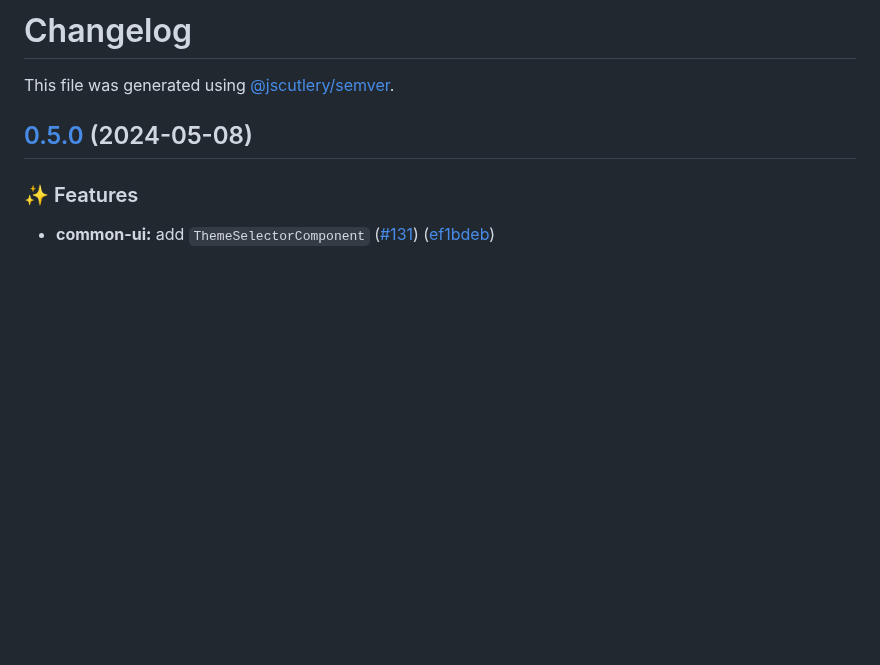
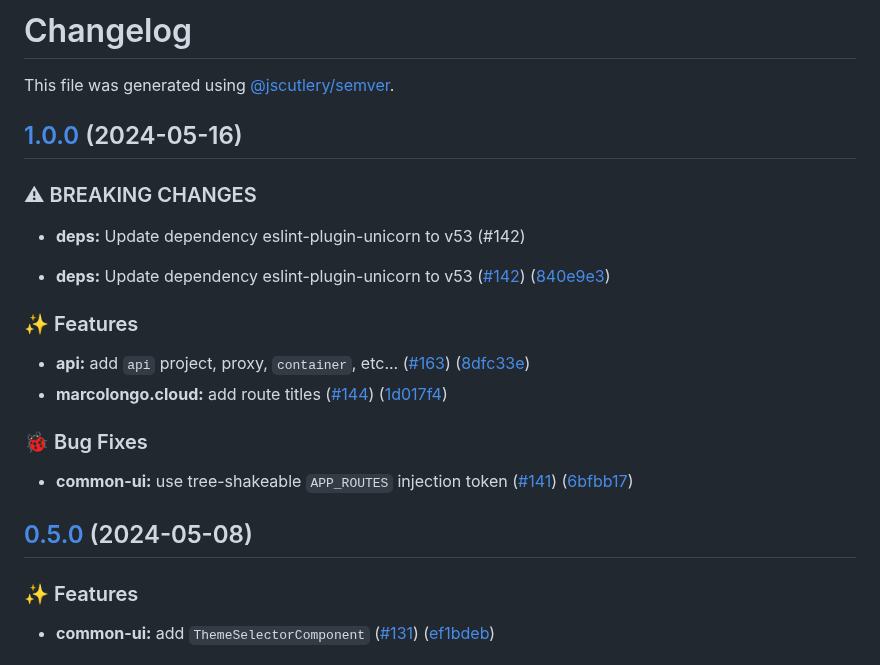
Before and after one commit to marcolongol/marcolongo.cloud, a Markdown page: apps/marcolongo.cloud/CHANGELOG.md, the part around the change. Rendered like a GitHub page; blank space fills up the shorter version.

Commit message:
chore(marcolongo.cloud): release version 1.0.0

```diff
--- a/apps/marcolongo.cloud/CHANGELOG.md
+++ b/apps/marcolongo.cloud/CHANGELOG.md
@@ -1,6 +1,26 @@
 # Changelog
 
 This file was generated using [@jscutlery/semver](https://github.com/jscutlery/semver).
+
+## [1.0.0](https://github.com/marcolongol/marcolongo.cloud/compare/marcolongo.cloud-v0.5.0...marcolongo.cloud-v1.0.0) (2024-05-16)
+
+
+### ⚠ BREAKING CHANGES
+
+* **deps:** Update dependency eslint-plugin-unicorn to v53 (#142)
+
+* **deps:** Update dependency eslint-plugin-unicorn to v53 ([#142](https://github.com/marcolongol/marcolongo.cloud/issues/142)) ([840e9e3](https://github.com/marcolongol/marcolongo.cloud/commit/840e9e36f93f17cd6b8af4c62105846a91ee958c))
+
+
+### ✨ Features
+
+* **api:** add `api` project, proxy, `container`, etc... ([#163](https://github.com/marcolongol/marcolongo.cloud/issues/163)) ([8dfc33e](https://github.com/marcolongol/marcolongo.cloud/commit/8dfc33ec1f8c287159795f3910cb13354fe70937))
+* **marcolongo.cloud:** add route titles ([#144](https://github.com/marcolongol/marcolongo.cloud/issues/144)) ([1d017f4](https://github.com/marcolongol/marcolongo.cloud/commit/1d017f43f685f1c2ac3d68baaf199cc3b72ee021))
+
+
+### 🐞 Bug Fixes
+
+* **common-ui:** use tree-shakeable `APP_ROUTES` injection token ([#141](https://github.com/marcolongol/marcolongo.cloud/issues/141)) ([6bfbb17](https://github.com/marcolongol/marcolongo.cloud/commit/6bfbb17e9ec087bb82587b413518a3caa7a729be))
 
 ## [0.5.0](https://github.com/marcolongol/marcolongo.cloud/compare/marcolongo.cloud-v0.4.1...marcolongo.cloud-v0.5.0) (2024-05-08)
 
```
